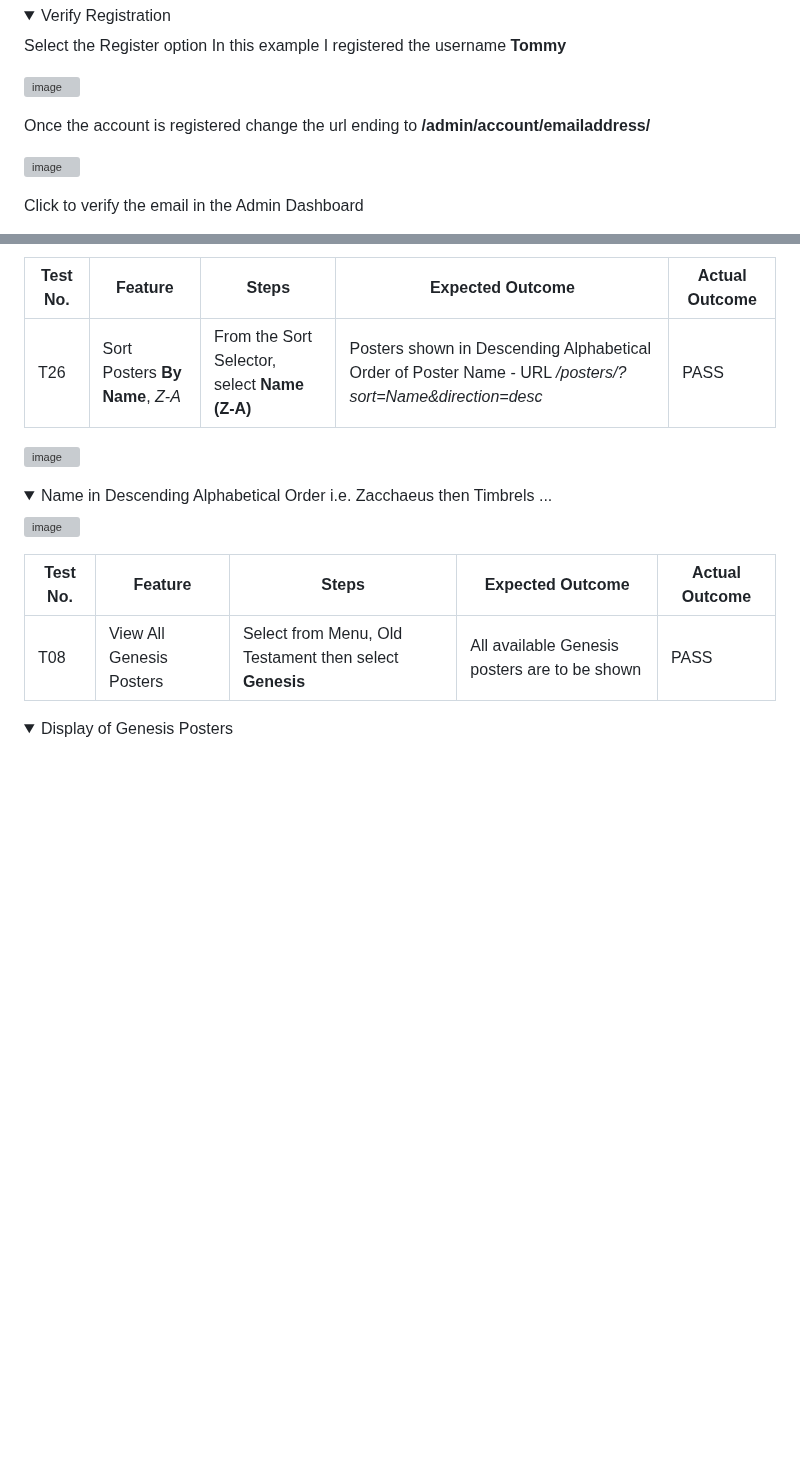
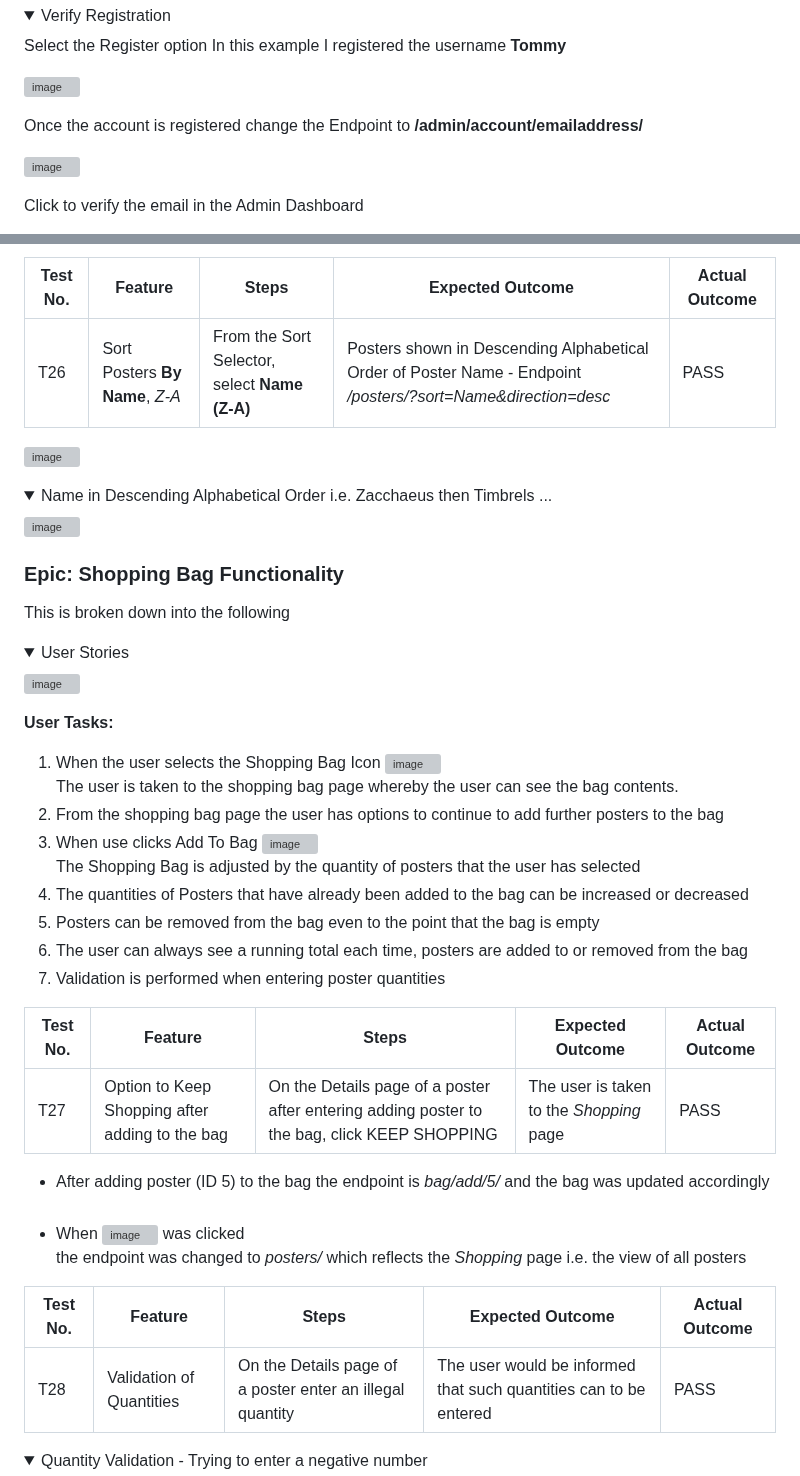
Before and after one commit to DelroyGayle/Biblia-Posters-PP5, a Markdown page: TESTING.md, 2 parts joined by grey strips. GitHub-like rendering; folded sections open; blank space fills up the shorter version; grey boxes are pictures that could not be loaded.

Commit message:
Update TESTING.md - Add Epic/User Tasks RE Shopping Bag Functionality

```diff
--- a/TESTING.md
+++ b/TESTING.md
@@ -93,7 +93,7 @@ In this example I registered the username **Tommy**
 
 ![image](https://github.com/DelroyGayle/Biblia-Posters-PP5/assets/91061592/7edc1c29-02b7-46c5-932f-380ba63288cb)
 
-Once the account is registered change the url ending to **/admin/account/emailaddress/**
+Once the account is registered change the Endpoint to **/admin/account/emailaddress/**
 
 ![image](https://github.com/DelroyGayle/Biblia-Posters-PP5/assets/91061592/324ee5ea-9144-40ff-abfc-426de3fa1102)
 
@@ -525,7 +525,7 @@ Highest ratings at the bottom
 
 | Test No. | Feature        | Steps        | Expected Outcome  | Actual Outcome |
 | ------------- | ------------- | -------------    | ------------- | ------------- |
-| T26 | Sort Posters **By Name**, *Z-A* | From the Sort Selector, select **Name (Z-A)**  | Posters shown in Descending Alphabetical Order of Poster Name - URL */posters/?sort=Name&direction=desc* | PASS |
+| T26 | Sort Posters **By Name**, *Z-A* | From the Sort Selector, select **Name (Z-A)**  | Posters shown in Descending Alphabetical Order of Poster Name - Endpoint */posters/?sort=Name&direction=desc* | PASS |
 
 ![image](https://github.com/DelroyGayle/Biblia-Posters-PP5/assets/91061592/ecc78c53-de13-4ff9-b761-2c53ead26c7f)
 
@@ -538,13 +538,41 @@ Highest ratings at the bottom
 </details>
 
 
+### Epic: Shopping Bag Functionality
+
+This is broken down into the following
+
+<details>
+  <summary>User Stories</summary>
+
+![image](https://github.com/DelroyGayle/Biblia-Posters-PP5/assets/91061592/e1062050-7c1c-40c3-b85e-df3fc6ef71c5)
+
+
+</details>
+
+**User Tasks:**
+1. When the user selects the Shopping Bag Icon ![image](https://github.com/DelroyGayle/Biblia-Posters-PP5/assets/91061592/ffa955a2-b5c9-457b-9db5-1d0de845e4d4)  <br> The user is taken to the shopping bag page whereby the user can see the bag contents.
+2. From the shopping bag page the user has options to continue to add further posters to the bag
+3. When use clicks Add To Bag ![image](https://github.com/DelroyGayle/Biblia-Posters-PP5/assets/91061592/faac98c5-18d9-430d-978c-4df8c3a8d272)
+<br> The Shopping Bag is adjusted by the quantity of posters that the user has selected
+4. The quantities of Posters that have already been added to the bag can be increased or decreased
+5. Posters can be removed from the bag even to the point that the bag is empty
+6. The user can always see a running total each time, posters are added to or removed from the bag
+7. Validation is performed when entering poster quantities
 
 
 | Test No. | Feature        | Steps        | Expected Outcome  | Actual Outcome |
 | ------------- | ------------- | -------------    | ------------- | ------------- |
-| T08 | View All Genesis Posters | Select from Menu, Old Testament then select **Genesis**  | All available Genesis posters are to be shown | PASS |
+| T27 | Option to Keep Shopping after adding to the bag | On the Details page of a poster after entering adding poster to the bag, click KEEP SHOPPING  | The user is taken to the *Shopping* page | PASS |
+* After adding poster (ID 5) to the bag the endpoint is *bag/add/5/* and the bag was updated accordingly<br><br>
+* When ![image](https://github.com/DelroyGayle/Biblia-Posters-PP5/assets/91061592/0bead797-ae67-49fe-a768-d6c1f8380dc7) was clicked
+<br> the endpoint was changed to *posters/* which reflects the *Shopping* page i.e. the view of all posters
+
+| Test No. | Feature        | Steps        | Expected Outcome  | Actual Outcome |
+| ------------- | ------------- | -------------    | ------------- | ------------- |
+| T28 | Validation of Quantities | On the Details page of a poster enter an illegal quantity  | The user would be informed that such quantities can to be entered | PASS |
 
 <details>
 
-<summary>Display of Genesis Posters</summary>
+<summary>Quantity Validation - Trying to enter a negative number</summary>
 
```
Also changed, not shown: other parts of TESTING.md (+42 -26 lines).
